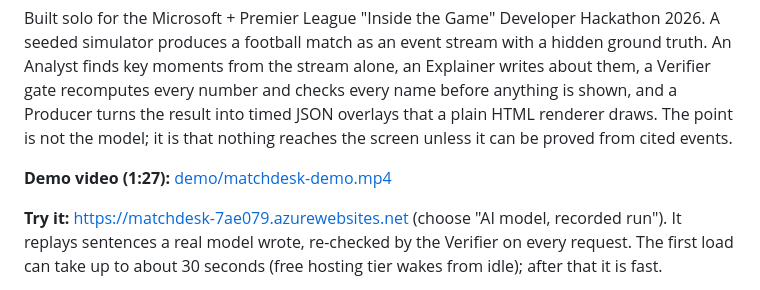
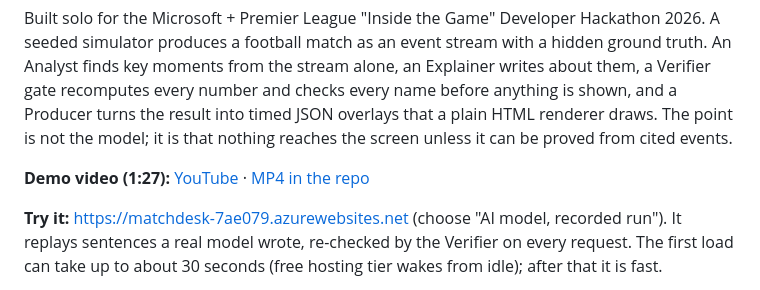
Before and after one commit to aryawiandra/matchdesk, a Markdown page: README.md, the part around the change. Drawn GitHub-style.

Commit message:
docs: link public YouTube demo video

```diff
--- a/README.md
+++ b/README.md
@@ -4,7 +4,7 @@ Evidence-cited, overlay-ready football match intelligence built on a synthetic e
 
 Built solo for the Microsoft + Premier League "Inside the Game" Developer Hackathon 2026. A seeded simulator produces a football match as an event stream with a hidden ground truth. An Analyst finds key moments from the stream alone, an Explainer writes about them, a Verifier gate recomputes every number and checks every name before anything is shown, and a Producer turns the result into timed JSON overlays that a plain HTML renderer draws. The point is not the model; it is that nothing reaches the screen unless it can be proved from cited events.
 
-**Demo video (1:27):** [demo/matchdesk-demo.mp4](demo/matchdesk-demo.mp4)
+**Demo video (1:27):** [YouTube](https://youtu.be/cg7YA-KdHGk) · [MP4 in the repo](demo/matchdesk-demo.mp4)
 
 **Try it:** https://matchdesk-7ae079.azurewebsites.net (choose "AI model, recorded run"). It replays sentences a real model wrote, re-checked by the Verifier on every request. The first load can take up to about 30 seconds (free hosting tier wakes from idle); after that it is fast.
 
```
